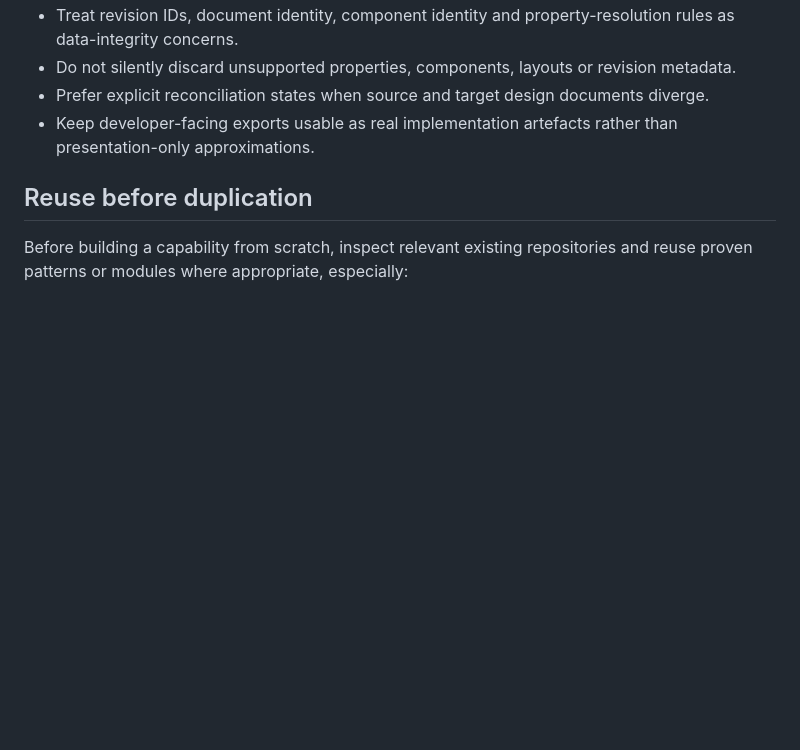
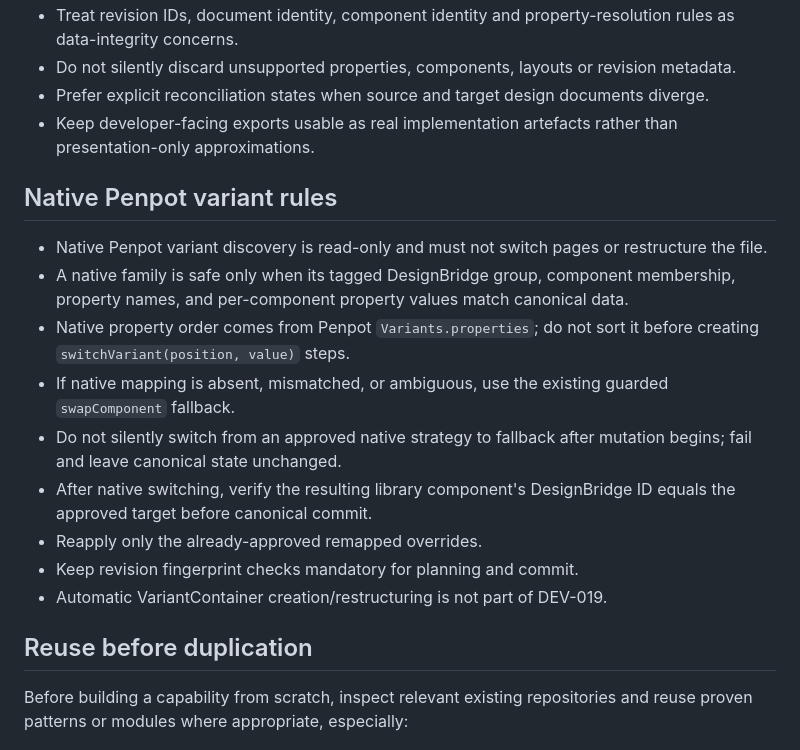
Before and after one commit to zageabb/designbridge, a Markdown page: AGENTS.md, the part around the change. GitHub-like rendering; blank space fills up the shorter version.

Commit message:
Add native Penpot variant safety rules

```diff
--- a/AGENTS.md
+++ b/AGENTS.md
@@ -79,6 +79,18 @@ Revision number alone is not a valid synchronization identity.
 - Do not silently discard unsupported properties, components, layouts or revision metadata.
 - Prefer explicit reconciliation states when source and target design documents diverge.
 - Keep developer-facing exports usable as real implementation artefacts rather than presentation-only approximations.
+
+## Native Penpot variant rules
+
+- Native Penpot variant discovery is read-only and must not switch pages or restructure the file.
+- A native family is safe only when its tagged DesignBridge group, component membership, property names, and per-component property values match canonical data.
+- Native property order comes from Penpot `Variants.properties`; do not sort it before creating `switchVariant(position, value)` steps.
+- If native mapping is absent, mismatched, or ambiguous, use the existing guarded `swapComponent` fallback.
+- Do not silently switch from an approved native strategy to fallback after mutation begins; fail and leave canonical state unchanged.
+- After native switching, verify the resulting library component's DesignBridge ID equals the approved target before canonical commit.
+- Reapply only the already-approved remapped overrides.
+- Keep revision fingerprint checks mandatory for planning and commit.
+- Automatic VariantContainer creation/restructuring is not part of DEV-019.
 
 ## Reuse before duplication
 
```
